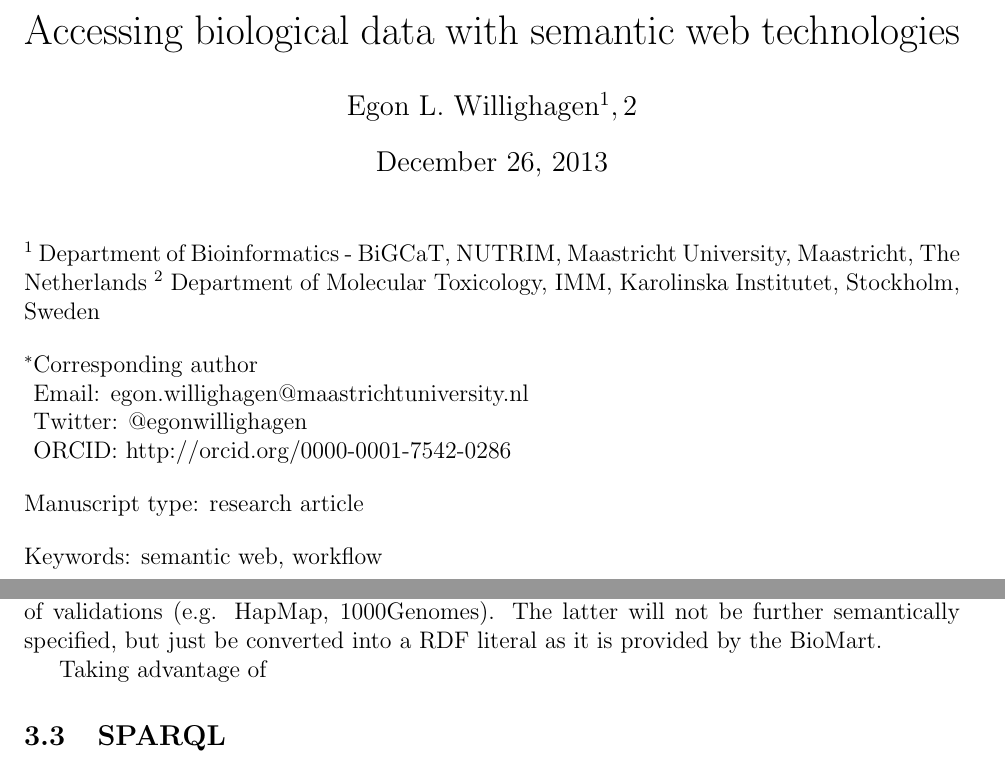
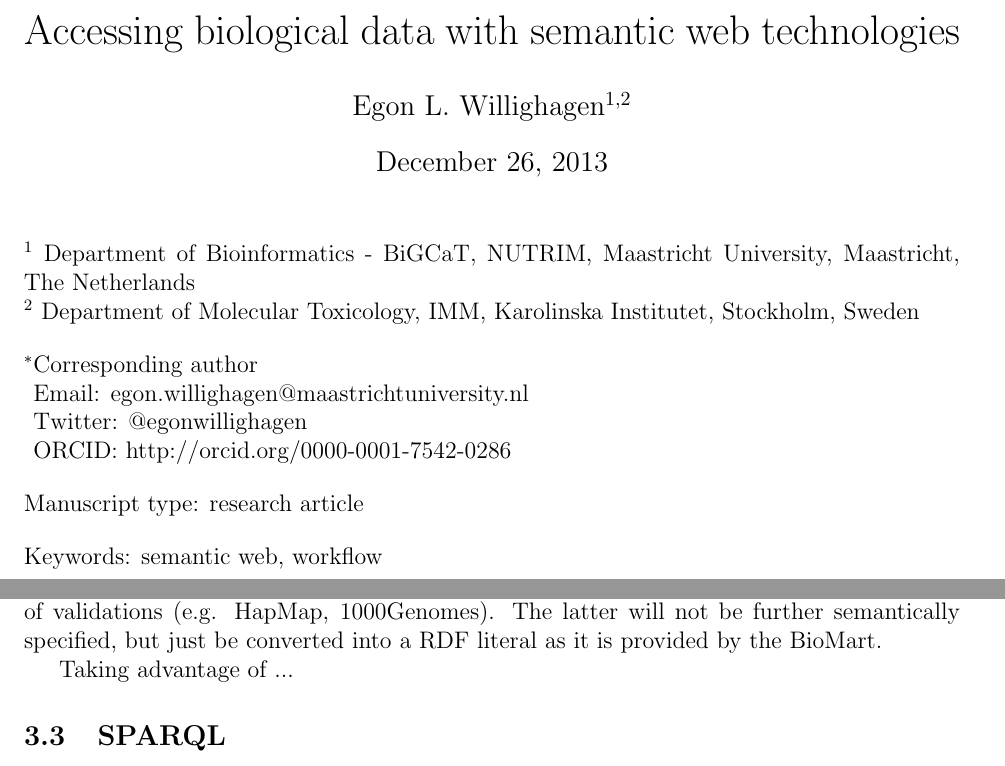
Before and after one commit to egonw/rrdf-paper, a LaTeX paper (article.tex): two parts of pages 1 and 4 of 6, joined at a grey line, cut so that both start at the same text. Compiled offline with pdfLaTeX.

Commit message:
Fixed the affiliation data layout

```diff
--- a/article.tex
+++ b/article.tex
@@ -5,14 +5,14 @@
 \addbibresource{article.bib}
 
 \title{Accessing biological data with semantic web technologies}
-\author{Egon L.\ Willighagen$^1,2$}
+\author{Egon L.\ Willighagen$^{1,2}$}
 \begin{document}
 
 \date{\today}
 \maketitle
 
 \noindent
-$^1$ Department of Bioinformatics - BiGCaT, NUTRIM, Maastricht University, Maastricht, The Netherlands
+$^1$ Department of Bioinformatics - BiGCaT, NUTRIM, Maastricht University, Maastricht, The Netherlands \\
 $^2$ Department of Molecular Toxicology, IMM, Karolinska Institutet, Stockholm, Sweden
 
 \bigskip
@@ -149,7 +149,7 @@ a chromosome number, a chromosomal sequence position, and a list of validations
 The latter will not be further semantically specified, but just be converted into a RDF literal as it is
 provided by the BioMart.
 
-Taking advantage of
+Taking advantage of ...
 
 \subsection{SPARQL}
 
```
